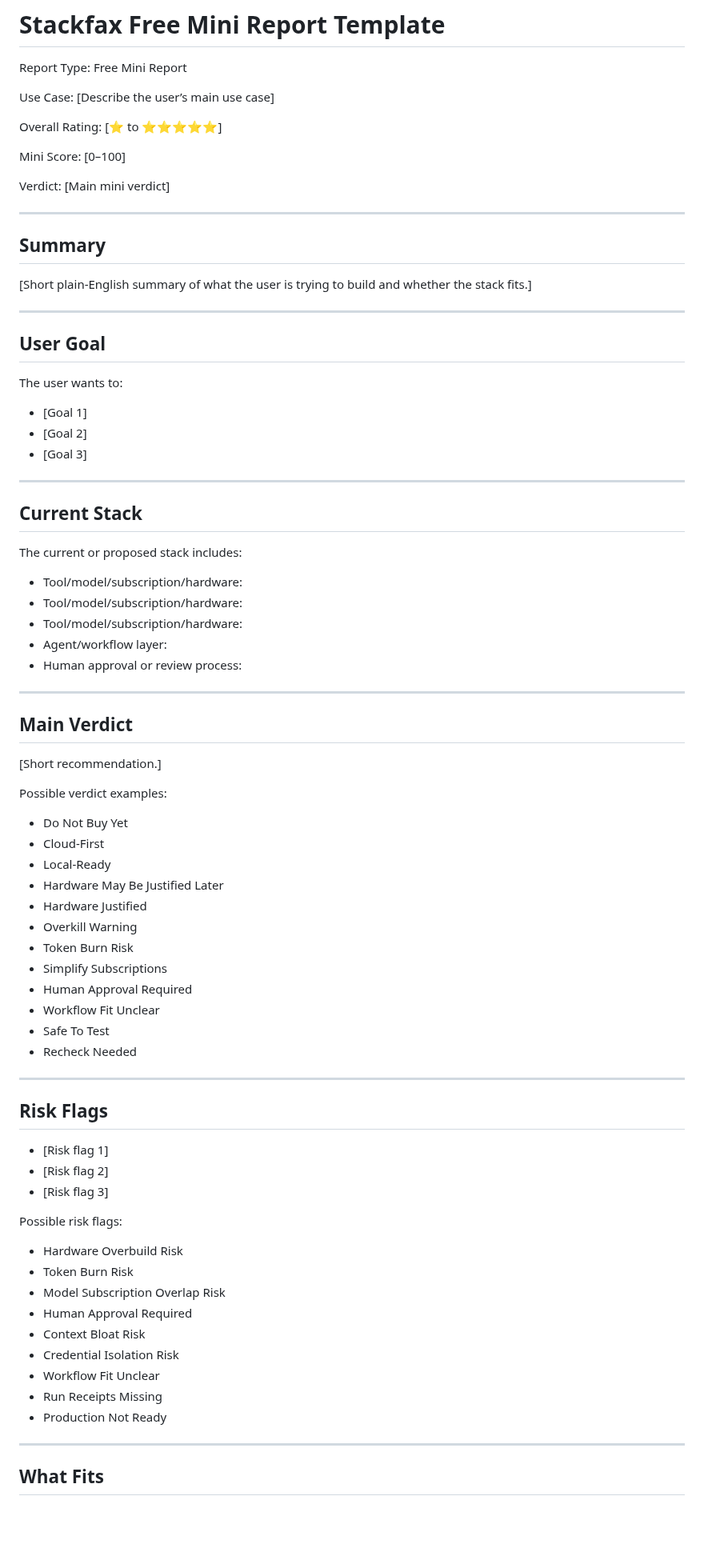
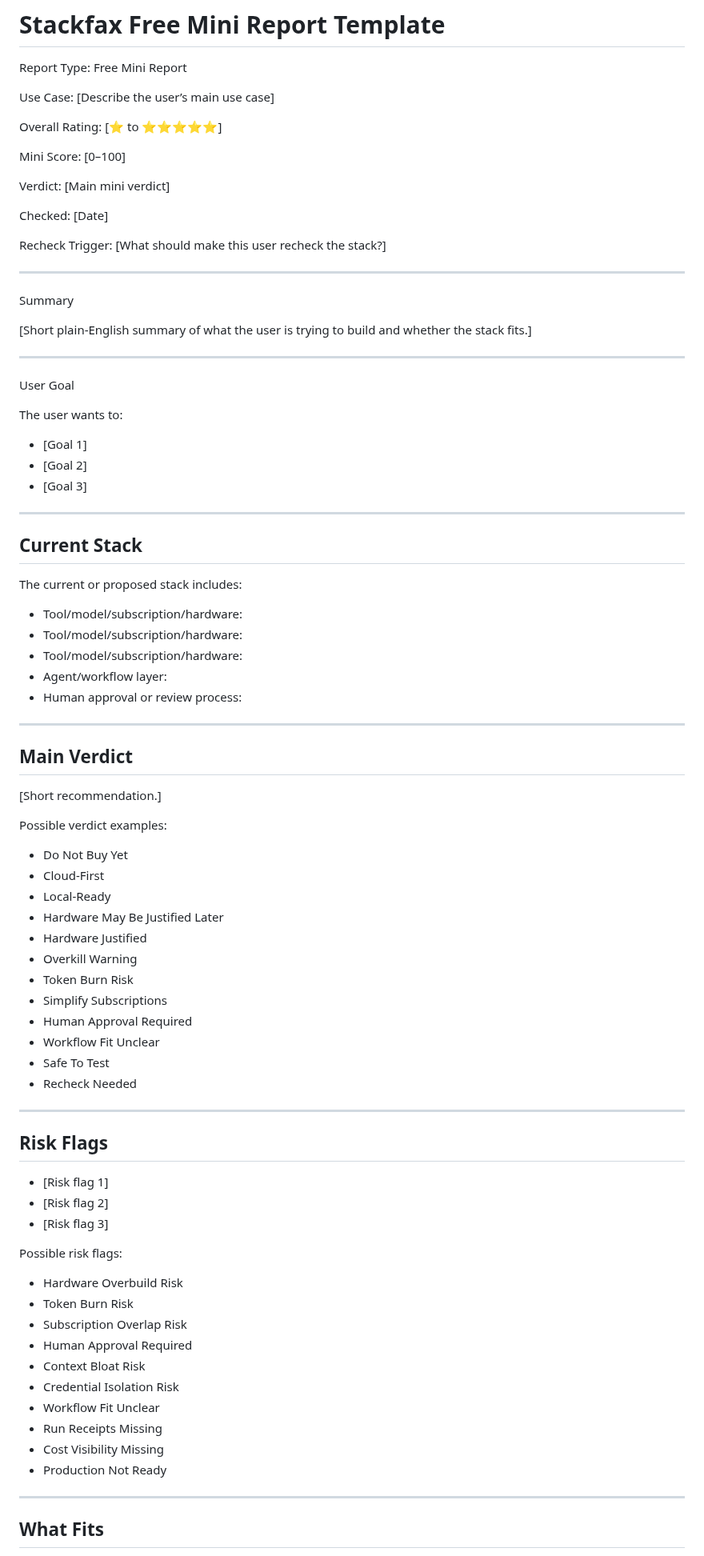
Before and after one commit to getstackfax/stackfax, a Markdown page: templates/free-mini-report-template.md, the part around one of its changes. Shown at 80% size. GitHub-like rendering; blank space fills up the shorter version.

Commit message:
Refresh free mini report template

```diff
--- a/templates/free-mini-report-template.md
+++ b/templates/free-mini-report-template.md
@@ -10,21 +10,25 @@ Mini Score: [0–100]
 
 Verdict: [Main mini verdict]
 
+Checked: [Date]
+
+Recheck Trigger: [What should make this user recheck the stack?]
+
 ---
 
-## Summary
+Summary
 
 [Short plain-English summary of what the user is trying to build and whether the stack fits.]
 
 ---
 
-## User Goal
+User Goal
 
 The user wants to:
 
-- [Goal 1]
-- [Goal 2]
-- [Goal 3]
+* [Goal 1]
+* [Goal 2]
+* [Goal 3]
 
 ---
 
@@ -32,11 +36,11 @@ The user wants to:
 
 The current or proposed stack includes:
 
-- Tool/model/subscription/hardware:
-- Tool/model/subscription/hardware:
-- Tool/model/subscription/hardware:
-- Agent/workflow layer:
-- Human approval or review process:
+* Tool/model/subscription/hardware:
+* Tool/model/subscription/hardware:
+* Tool/model/subscription/hardware:
+* Agent/workflow layer:
+* Human approval or review process:
 
 ---
 
@@ -46,38 +50,39 @@ The current or proposed stack includes:
 
 Possible verdict examples:
 
-- Do Not Buy Yet
-- Cloud-First
-- Local-Ready
-- Hardware May Be Justified Later
-- Hardware Justified
-- Overkill Warning
-- Token Burn Risk
-- Simplify Subscriptions
-- Human Approval Required
-- Workflow Fit Unclear
-- Safe To Test
-- Recheck Needed
+* Do Not Buy Yet
+* Cloud-First
+* Local-Ready
+* Hardware May Be Justified Later
+* Hardware Justified
+* Overkill Warning
+* Token Burn Risk
+* Simplify Subscriptions
+* Human Approval Required
+* Workflow Fit Unclear
+* Safe To Test
+* Recheck Needed
 
 ---
 
 ## Risk Flags
 
-- [Risk flag 1]
-- [Risk flag 2]
-- [Risk flag 3]
+* [Risk flag 1]
+* [Risk flag 2]
+* [Risk flag 3]
 
 Possible risk flags:
 
-- Hardware Overbuild Risk
-- Token Burn Risk
-- Model Subscription Overlap Risk
-- Human Approval Required
-- Context Bloat Risk
-- Credential Isolation Risk
-- Workflow Fit Unclear
-- Run Receipts Missing
-- Production Not Ready
+* Hardware Overbuild Risk
+* Token Burn Risk
+* Subscription Overlap Risk
+* Human Approval Required
+* Context Bloat Risk
+* Credential Isolation Risk
+* Workflow Fit Unclear
+* Run Receipts Missing
+* Cost Visibility Missing
+* Production Not Ready
 
 ---
 
```
Also changed, not shown: other parts of templates/free-mini-report-template.md (+66 -49 lines).
